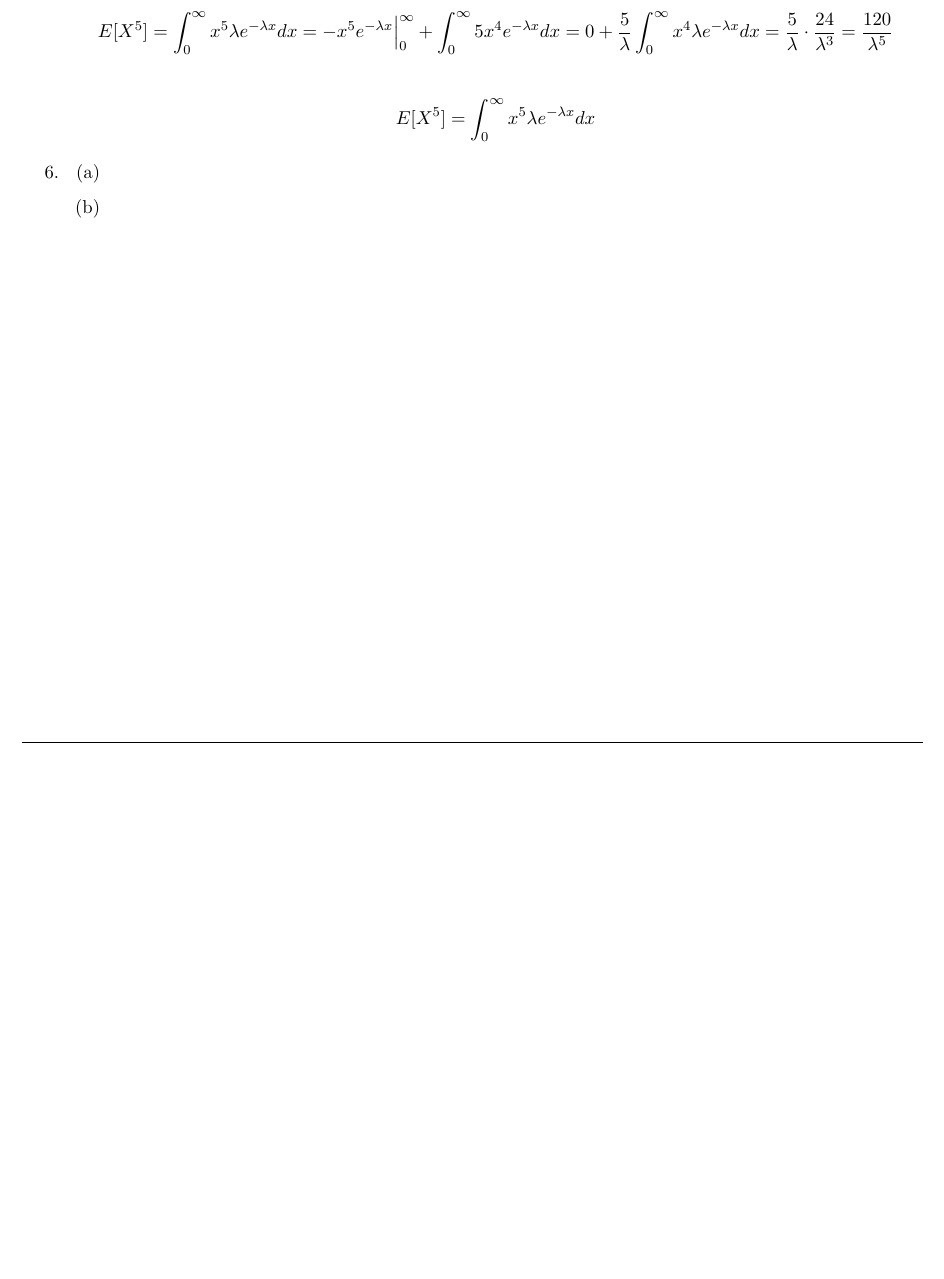
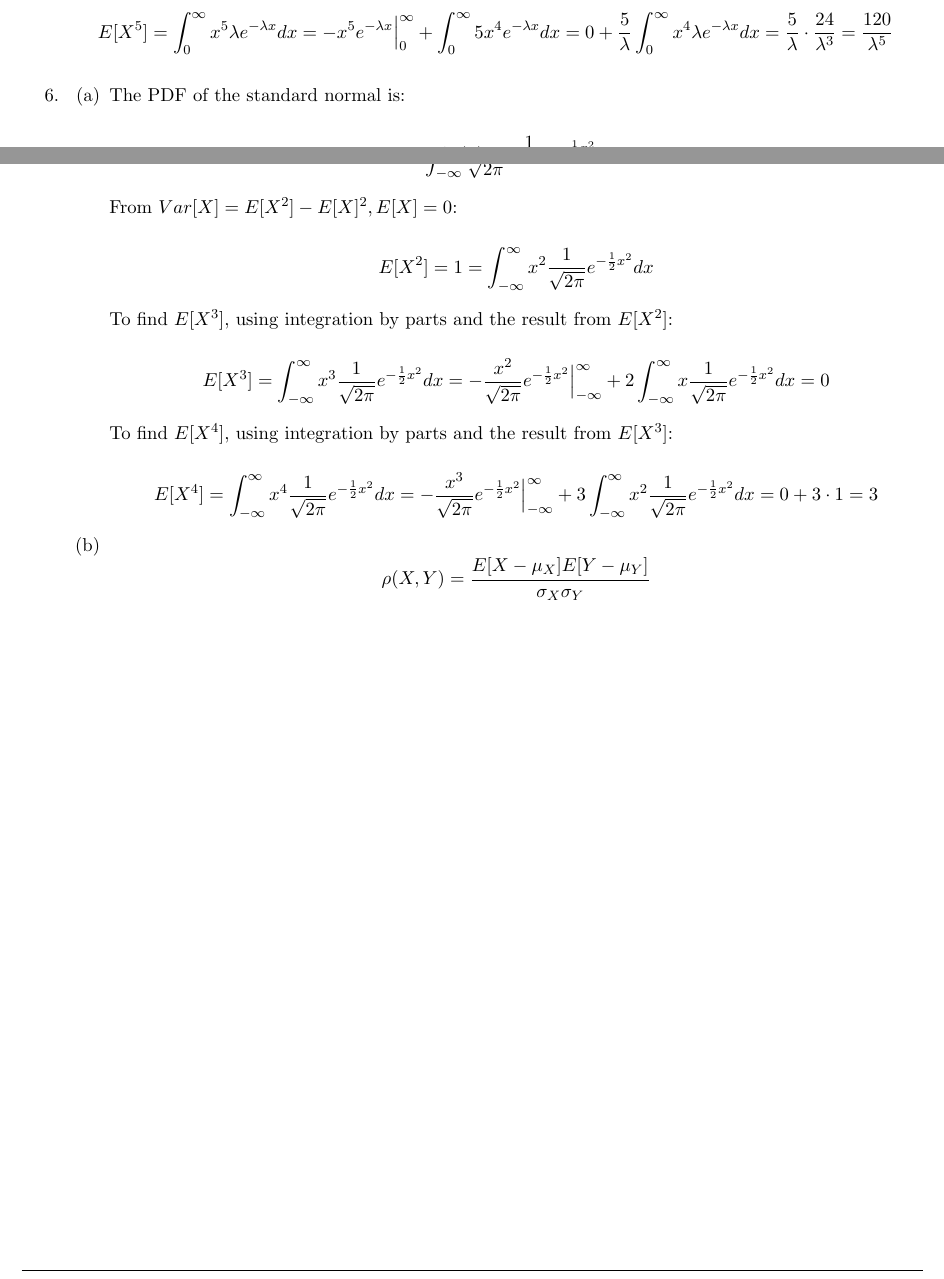
Before and after one commit to wilsonwang881/Estimation_and_Detection_Theory_Assignment_1, a LaTeX document (main.tex): part of page 2 of 2 before the commit and two parts of pages 2 and 3 of 3 after it, the two joined at a grey line, cut so that both start at the same text, the shorter picture padded with empty space. Compiled offline with pdfLaTeX.

Commit message:
Updates from Overleaf

```diff
--- a/main.tex
+++ b/main.tex
@@ -88,12 +106,28 @@
 
     $$ E[X^5] = \int_{0}^{\infty} x^5 \lambda e^{-\lambda x} dx  = -x^5 e^{-\lambda x}\Big|_{0}^{\infty} + \int_{0}^{\infty} 5 x^4 e^{-\lambda x} dx  =   0 + \frac{5}{\lambda} \int_{0}^{\infty} x^4 \lambda e^{-\lambda x} dx = \frac{5}{\lambda} \cdot \frac{24}{\lambda^3} = \frac{120}{\lambda^5} $$
 
-    $$ E[X^5] = \int_{0}^{\infty} x^5 \lambda e^{-\lambda x} dx $$
+    \item \begin{enumerate}
+        \item The PDF of the standard normal is:
 
-    \item \begin{enumerate}
-        \item
+        $$ f_{X} (x) = \frac{1}{\sqrt{2\pi}} e^{-\frac{1}{2} x^2} $$
 
-        \item
+        Which integrates to 1:
+
+        $$ \int_{-\infty}^{\infty} \frac{1}{\sqrt{2\pi}} e^{-\frac{1}{2} x^2} dx = 1 $$
+
+        From $ Var[X] = E[X^2] - E[X]^2, E[X] = 0 $:
+
+        $$ E[X^2] = 1 = \int_{-\infty}^{\infty} x^2 \frac{1}{\sqrt{2\pi}} e^{-\frac{1}{2} x^2} dx $$
+
+        To find $ E[X^3] $, using integration by parts and the result from $ E[X^2] $:
+
+        $$ E[X^3] = \int_{-\infty}^{\infty} x^3 \frac{1}{\sqrt{2\pi}} e^{-\frac{1}{2} x^2} dx = -\frac{x^2}{\sqrt{2\pi}} e^{-\frac{1}{2} x^2} \Big|_{-\infty}^{\infty} + 2 \int_{-\infty}^{\infty} x \frac{1}{\sqrt{2\pi}} e^{-\frac{1}{2} x^2} dx = 0 $$
+
+        To find $ E[X^4] $, using integration by parts and the result from $ E[X^3] $:
+
+        $$ E[X^4] = \int_{-\infty}^{\infty} x^4 \frac{1}{\sqrt{2\pi}} e^{-\frac{1}{2} x^2} dx = -\frac{x^3}{\sqrt{2\pi}} e^{-\frac{1}{2} x^2} \Big|_{-\infty}^{\infty} + 3 \int_{-\infty}^{\infty} x^2 \frac{1}{\sqrt{2\pi}} e^{-\frac{1}{2} x^2} dx = 0 + 3 \cdot 1 = 3 $$
+
+        \item $$ \rho(X, Y) = \frac{E[X - \mu_{X}]E[Y - \mu_{Y}]}{\sigma_{X}\sigma_{Y}} $$
 
     \end{enumerate}
 
```
Also changed, not shown: main.tex (20 more changed lines).
